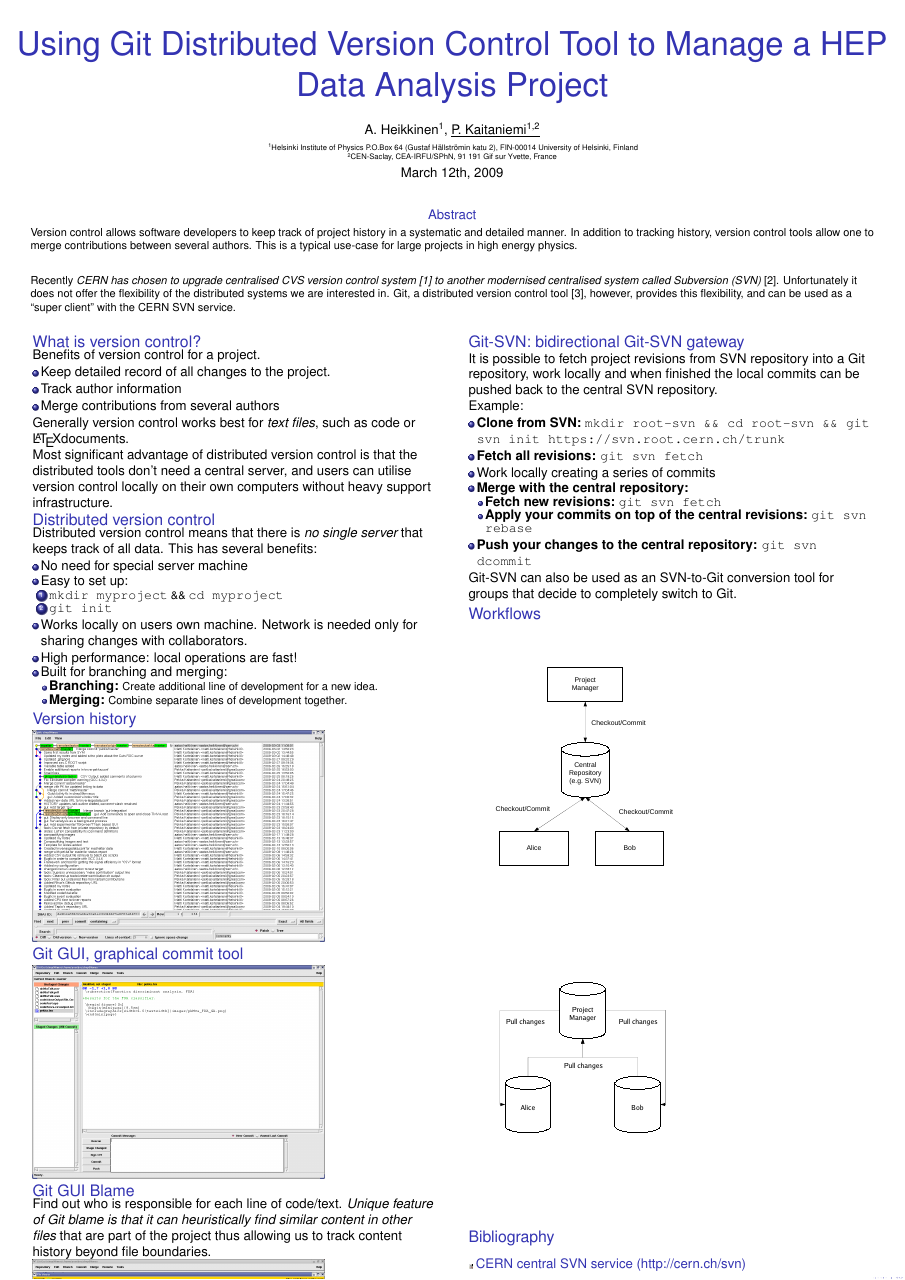
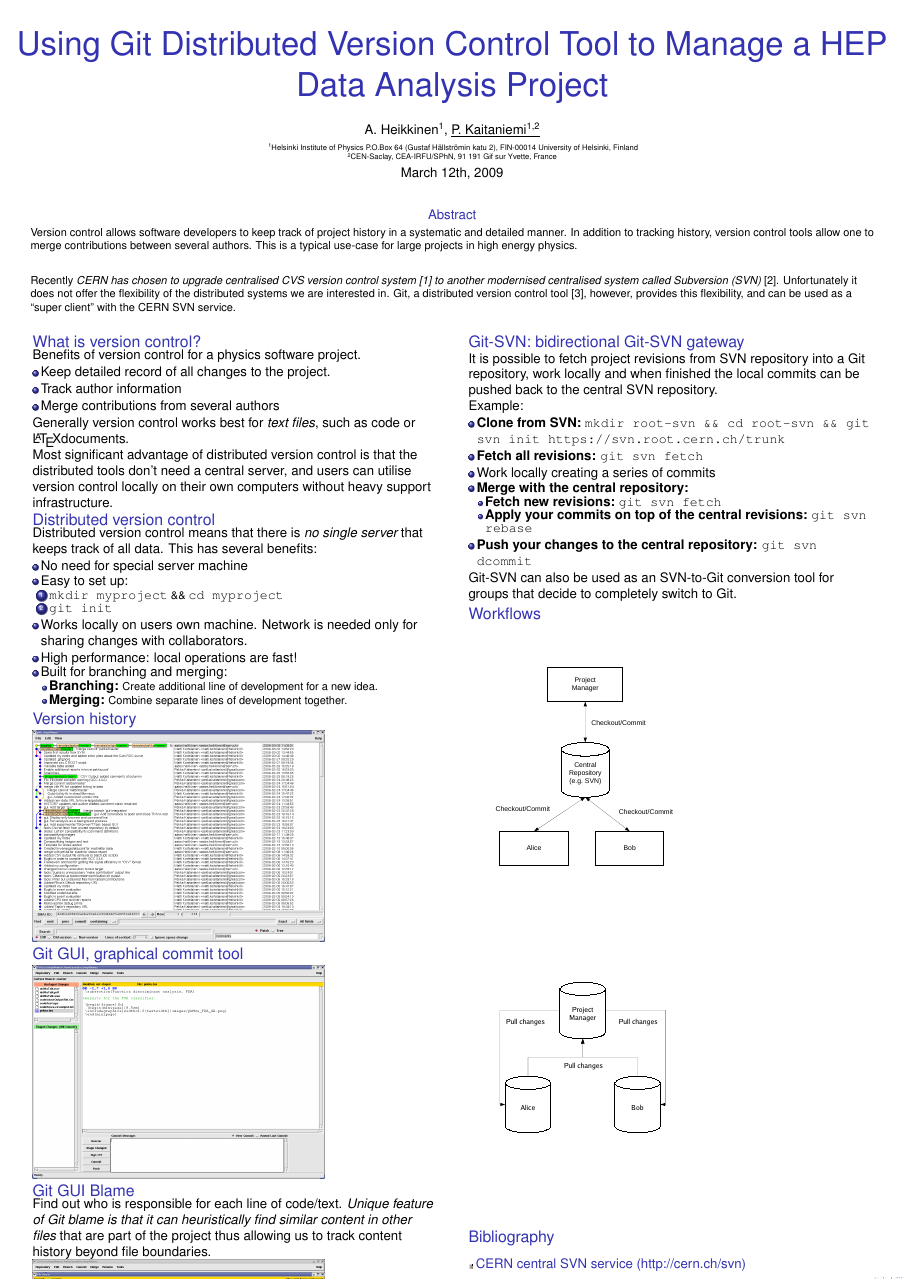
Before and after one commit to kaitanie/git-svn-poster, a LaTeX poster (poster.tex): the whole page. Compiled offline with pdfLaTeX.

Commit message:
Adding physics perspective to poster. Pekka, do more changes like this.

```diff
--- a/poster.tex
+++ b/poster.tex
@@ -73,7 +73,7 @@
       \begin{column}{0.45\linewidth}
 
     \begin{block}{\large What is version control?}
-      Benefits of version control for a project.
+      Benefits of version control for a physics software project.
       \begin{itemize}
         \item Keep detailed record of all changes to the project.
         \item Track author information
```
